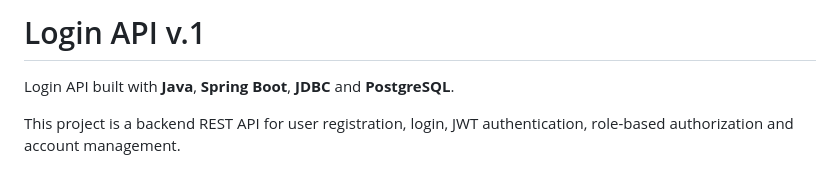
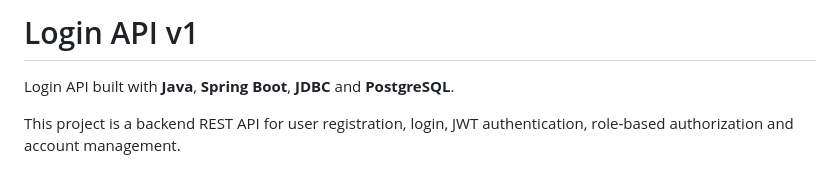
Before and after one commit to yeko0/Login-API, a Markdown page: README.md, the part around the change. Rendered like a GitHub page.

Commit message:
Fix version formatting in README

```diff
--- a/README.md
+++ b/README.md
@@ -1,4 +1,4 @@
-# Login API v.1
+# Login API v1
 
 Login API built with **Java**, **Spring Boot**, **JDBC** and **PostgreSQL**.
 
```
